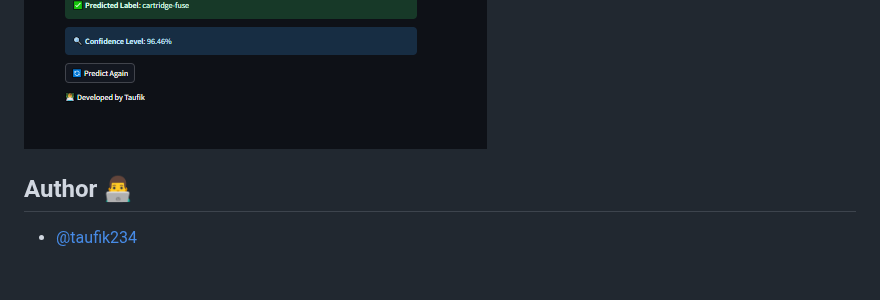
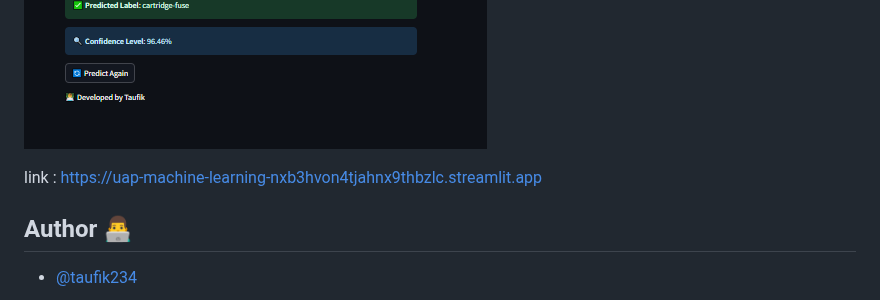
Before and after one commit to taufik234/UAP-Machine-Learning, a Markdown page: README.md, the part around the change. Drawn GitHub-style; blank space fills up the shorter version.

```diff
--- a/README.md
+++ b/README.md
@@ -84,7 +84,7 @@ Untuk informasi lebih lanjut tentang api termasuk bagaimana api digunakan, lihat
 ![image](assets/filament-steamlit.png)
 ![image](assets/cartridge-fuse-steamlit.png)
 
-
+link : https://uap-machine-learning-nxb3hvon4tjahnx9thbzlc.streamlit.app
 
 ## Author 👨‍💻
 
```
